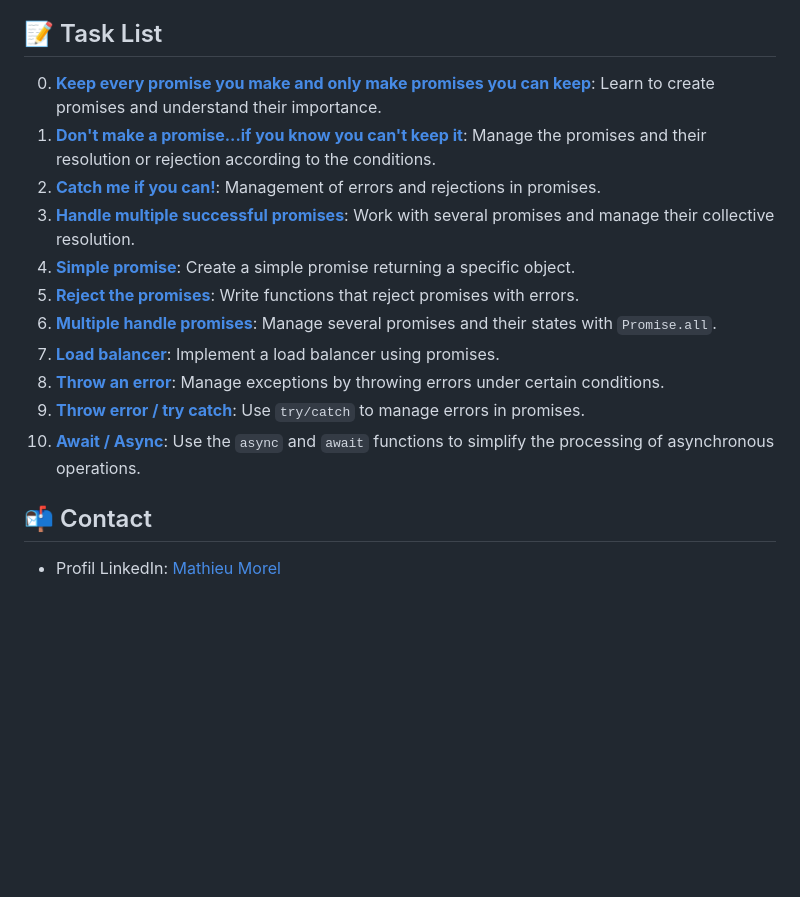
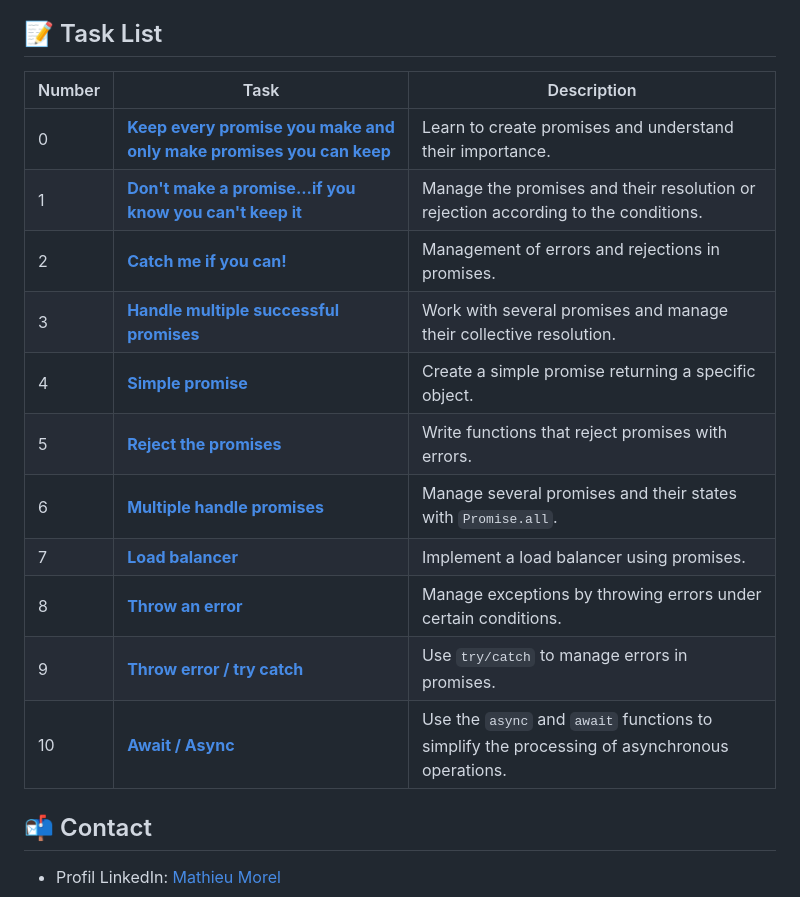
Before and after one commit to MathieuMorel62/holbertonschool-web_back_end, a Markdown page: ES6_promise/README.md, the part around the change. GitHub-like rendering; blank space fills up the shorter version.

Commit message:
Update ES6 promise readme file

```diff
--- a/ES6_promise/README.md
+++ b/ES6_promise/README.md
@@ -197,17 +197,20 @@ npm run test
 - **Jest**: Write and run tests using the Jest framework.
 
 ## 📝 Task List
-0. [**Keep every promise you make and only make promises you can keep**](https://github.com/MathieuMorel62/holbertonschool-web_back_end/blob/main/ES6_promise/0-promise.js): Learn to create promises and understand their importance.
-1. [**Don't make a promise...if you know you can't keep it**](https://github.com/MathieuMorel62/holbertonschool-web_back_end/blob/main/ES6_promise/1-promise.js): Manage the promises and their resolution or rejection according to the conditions.
-2. [**Catch me if you can!**](https://github.com/MathieuMorel62/holbertonschool-web_back_end/blob/main/ES6_promise/2-then.js): Management of errors and rejections in promises.
-3. [**Handle multiple successful promises**](https://github.com/MathieuMorel62/holbertonschool-web_back_end/blob/main/ES6_promise/3-all.js): Work with several promises and manage their collective resolution.
-4. [**Simple promise**](https://github.com/MathieuMorel62/holbertonschool-web_back_end/blob/main/ES6_promise/4-user-promise.js): Create a simple promise returning a specific object.
-5. [**Reject the promises**](https://github.com/MathieuMorel62/holbertonschool-web_back_end/blob/main/ES6_promise/5-photo-reject.js): Write functions that reject promises with errors.
-6. [**Multiple handle promises**](https://github.com/MathieuMorel62/holbertonschool-web_back_end/blob/main/ES6_promise/6-final-user.js): Manage several promises and their states with `Promise.all`.
-7. [**Load balancer**](https://github.com/MathieuMorel62/holbertonschool-web_back_end/blob/main/ES6_promise/7-load_balancer.js): Implement a load balancer using promises.
-8. [**Throw an error**](https://github.com/MathieuMorel62/holbertonschool-web_back_end/blob/main/ES6_promise/8-try.js): Manage exceptions by throwing errors under certain conditions.
-9. [**Throw error / try catch**](https://github.com/MathieuMorel62/holbertonschool-web_back_end/blob/main/ES6_promise/9-try.js): Use `try/catch` to manage errors in promises.
-10. [**Await / Async**](https://github.com/MathieuMorel62/holbertonschool-web_back_end/blob/main/ES6_promise/100-await.js): Use the `async` and `await` functions to simplify the processing of asynchronous operations.
+
+| Number | Task | Description |
+| ------ | ---- | ----------- |
+| 0 | [**Keep every promise you make and only make promises you can keep**](https://github.com/MathieuMorel62/holbertonschool-web_back_end/blob/main/ES6_promise/0-promise.js) | Learn to create promises and understand their importance. |
+| 1 | [**Don't make a promise...if you know you can't keep it**](https://github.com/MathieuMorel62/holbertonschool-web_back_end/blob/main/ES6_promise/1-promise.js) | Manage the promises and their resolution or rejection according to the conditions. |
+| 2 | [**Catch me if you can!**](https://github.com/MathieuMorel62/holbertonschool-web_back_end/blob/main/ES6_promise/2-then.js) | Management of errors and rejections in promises. |
+| 3 | [**Handle multiple successful promises**](https://github.com/MathieuMorel62/holbertonschool-web_back_end/blob/main/ES6_promise/3-all.js) | Work with several promises and manage their collective resolution. |
+| 4 | [**Simple promise**](https://github.com/MathieuMorel62/holbertonschool-web_back_end/blob/main/ES6_promise/4-user-promise.js) | Create a simple promise returning a specific object. |
+| 5 | [**Reject the promises**](https://github.com/MathieuMorel62/holbertonschool-web_back_end/blob/main/ES6_promise/5-photo-reject.js) | Write functions that reject promises with errors. |
+| 6 | [**Multiple handle promises**](https://github.com/MathieuMorel62/holbertonschool-web_back_end/blob/main/ES6_promise/6-final-user.js) | Manage several promises and their states with `Promise.all`. |
+| 7 | [**Load balancer**](https://github.com/MathieuMorel62/holbertonschool-web_back_end/blob/main/ES6_promise/7-load_balancer.js) | Implement a load balancer using promises. |
+| 8 | [**Throw an error**](https://github.com/MathieuMorel62/holbertonschool-web_back_end/blob/main/ES6_promise/8-try.js) | Manage exceptions by throwing errors under certain conditions. |
+| 9 | [**Throw error / try catch**](https://github.com/MathieuMorel62/holbertonschool-web_back_end/blob/main/ES6_promise/9-try.js) | Use `try/catch` to manage errors in promises. |
+| 10 | [**Await / Async**](https://github.com/MathieuMorel62/holbertonschool-web_back_end/blob/main/ES6_promise/100-await.js) | Use the `async` and `await` functions to simplify the processing of asynchronous operations. |
 
 ## 📬 Contact
 - Profil LinkedIn: [Mathieu Morel](https://www.linkedin.com/in/mathieu-morel-9ab457261/)
```
